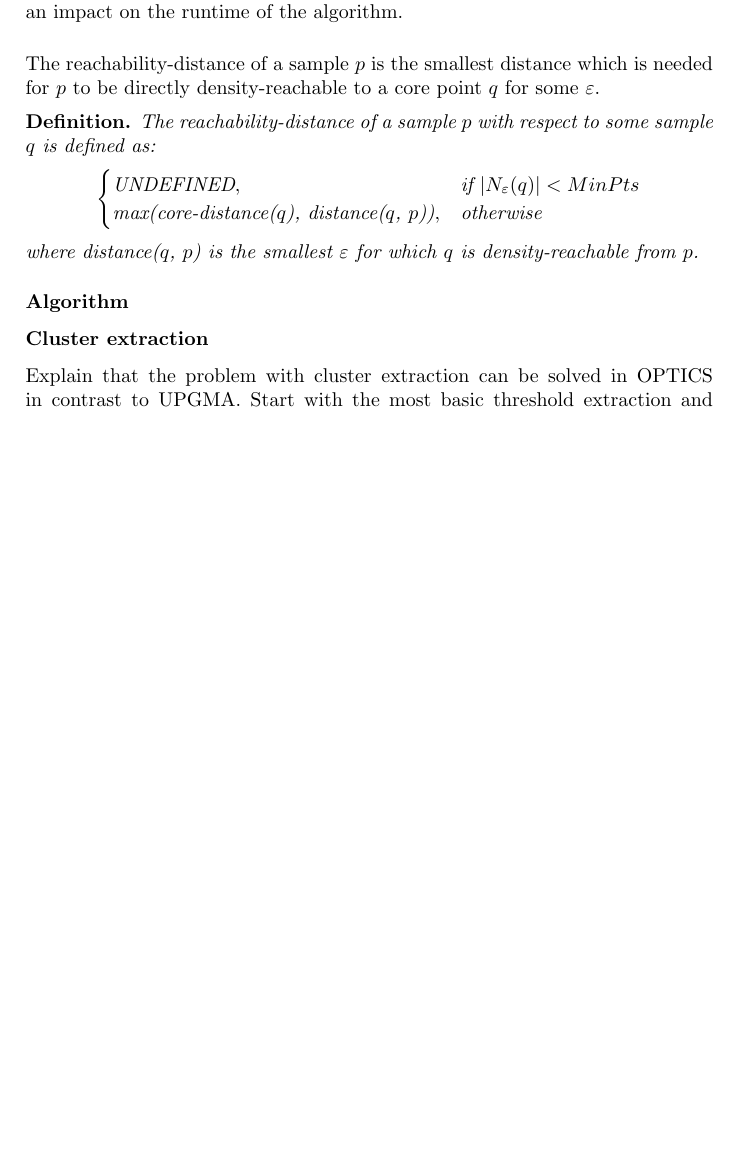
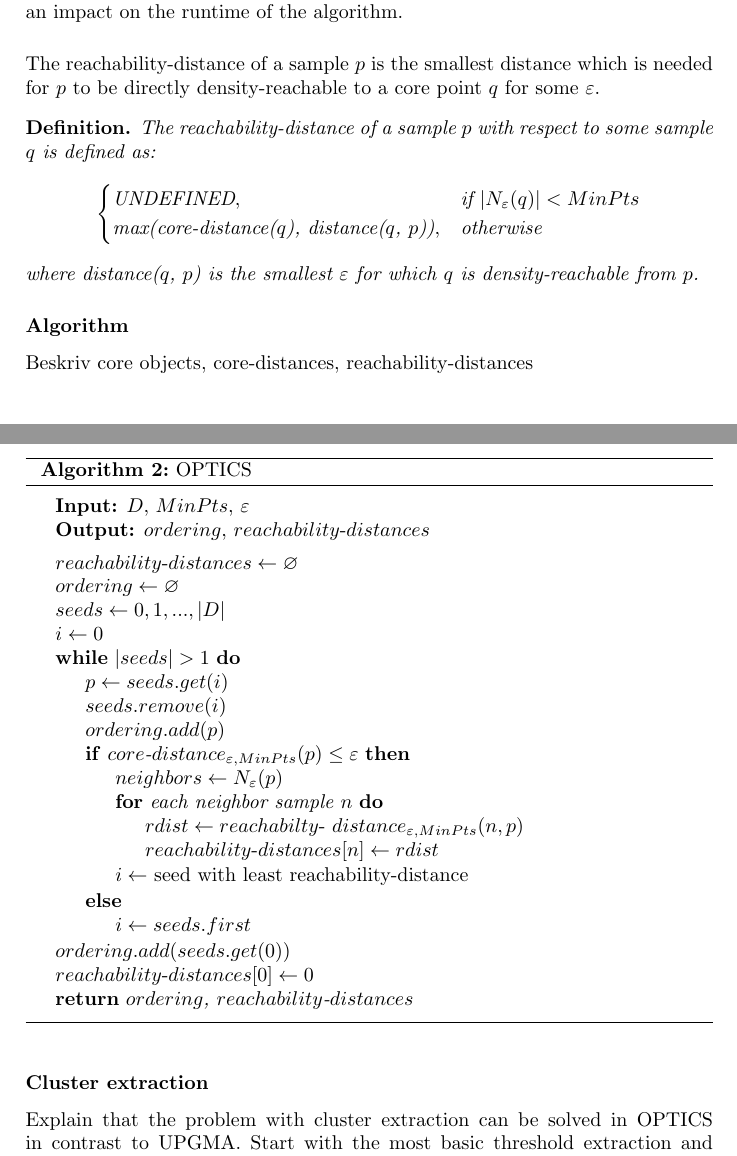
Before and after one commit to CarlEkerot/Exjobb, a LaTeX thesis (doc/report.tex): part of page 10 of 18 before the commit and two parts of pages 10 and 11 of 18 after it, the two joined at a grey line, cut so that both start at the same text, the shorter picture padded with empty space. Compiled offline with pdfLaTeX.

Commit message:
Added OPTICS pseudocode

```diff
--- a/doc/report.tex
+++ b/doc/report.tex
@@ -310,7 +310,51 @@ $\varepsilon$.
 % Få in att det är som att köra DBSCAN med alla möjliga eps-värden
 
 \subsubsection{Algorithm}
-% Beskriv core objects, core-distances, reachability-distances
+%
+{
+    \fontsize{10}{12}
+    \selectfont
+    \begin{algorithm}[t]
+        \DontPrintSemicolon
+        \BlankLine
+        \KwIn{$D$, $MinPts$, $\varepsilon$}
+        \KwOut{$ordering$, $reachability$-$distances$}
+        \BlankLine
+
+        $reachability$-$distances \gets \varnothing$\;
+        $ordering \gets \varnothing$\;
+        $seeds \gets 0,1,...,|D|$\;
+        $i \gets 0$\;
+
+        \While{$|seeds| > 1$} {
+            $p \gets seeds.get(i)$\;
+            $seeds.remove(i)$\;
+            $ordering.add(p)$\;
+
+            \If{$core$-$distance_{\varepsilon, MinPts}(p) \le \varepsilon$}{
+                $neighbors \gets N_{\varepsilon}(p)$\;
+                \For{each neighbor sample $n$} {
+                    $rdist \gets \text{$reachabilty$-
+                        $distance_{\varepsilon, MinPts}$}(n,p)$\;
+                    $reachability$-$distances[n] \gets rdist$\;
+                }
+                $i \gets$ seed with least reachability-distance\;
+            }
+            \Else{
+                $i \gets seeds.first$\;
+            }
+        }
+        % Lägg in kommentar här
+        $ordering.add(seeds.get(0))$\;
+        $reachability$-$distances[0] \gets 0$\;
+        \Return{$ordering$, $reachability$-$distances$}
+        \BlankLine
+        \caption{OPTICS}
+        \label{alg:optics}
+    \end{algorithm}
+}
+
+ Beskriv core objects, core-distances, reachability-distances
 
 \subsubsection{Cluster extraction}
 Explain that the problem with cluster extraction can be solved in OPTICS in
```
